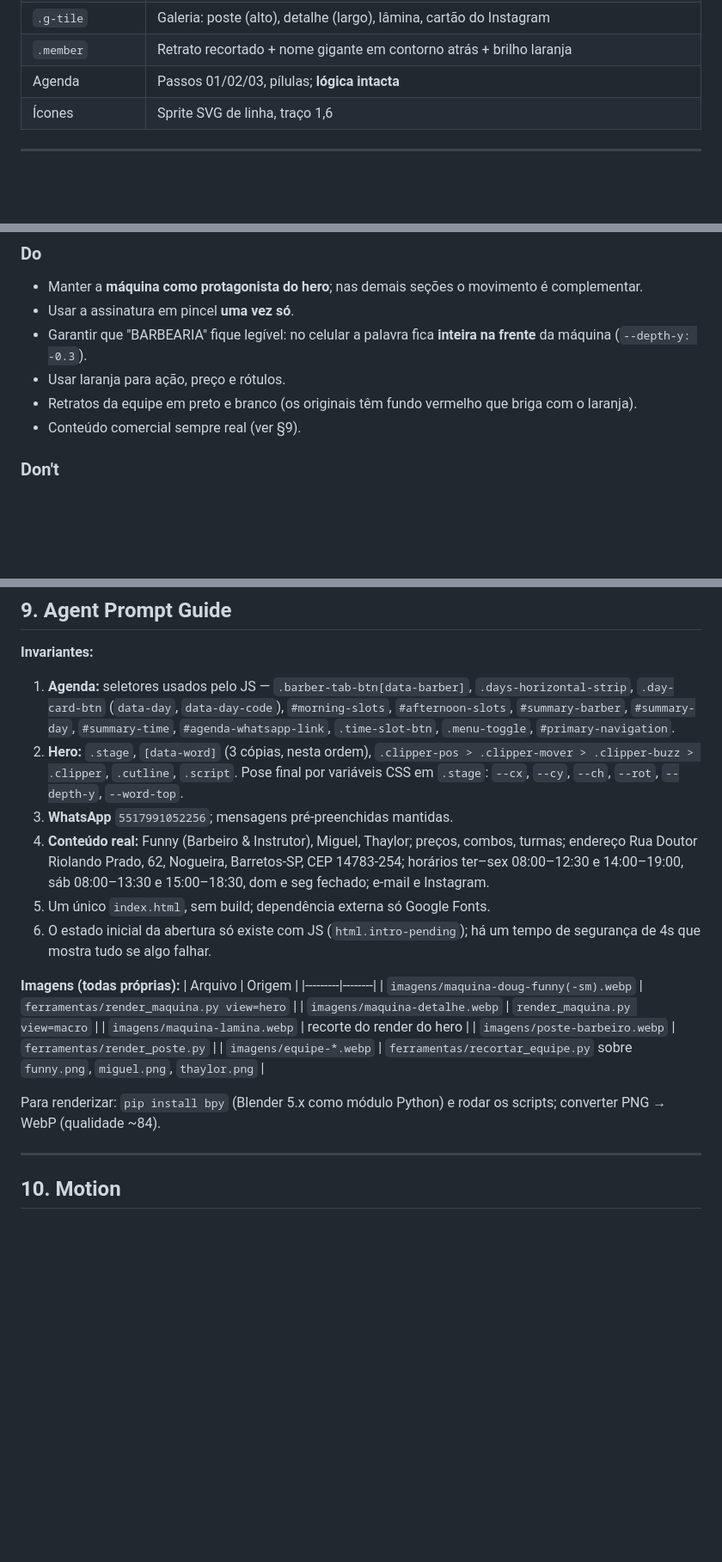
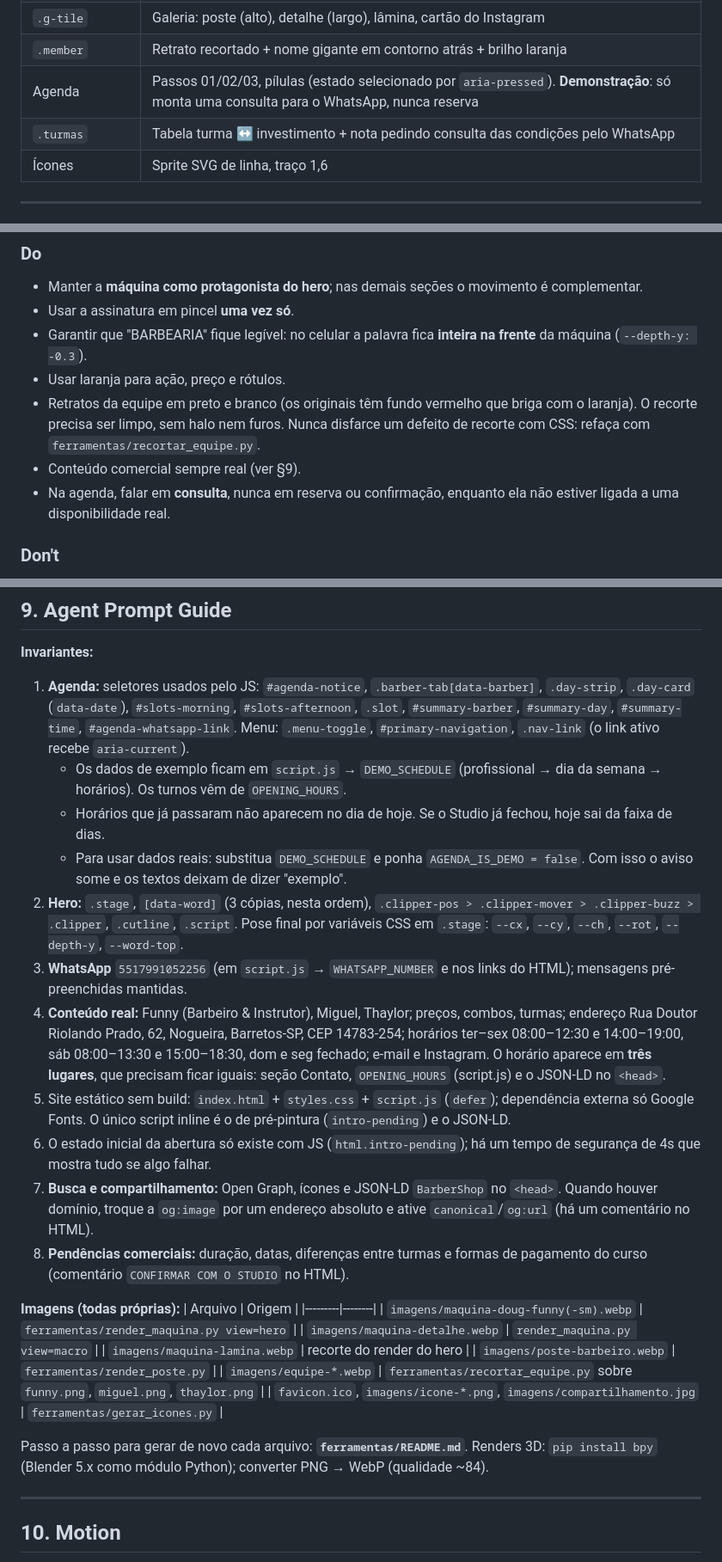
Before and after one commit to HenriqueP-dev/studio-doug-funny-nova-vers-o, a Markdown page: DESIGN.md, 3 parts joined by grey strips. Shown at 86% size. Drawn GitHub-style; blank space fills up the shorter version.

```diff
--- a/DESIGN.md
+++ b/DESIGN.md
@@ -75,7 +75,8 @@ Números sempre `lining-nums`.
 | `.course-section` | Seção inteira laranja, retrato do instrutor em duotom (`multiply`) |
 | `.g-tile` | Galeria: poste (alto), detalhe (largo), lâmina, cartão do Instagram |
 | `.member` | Retrato recortado + nome gigante em contorno atrás + brilho laranja |
-| Agenda | Passos 01/02/03, pílulas; **lógica intacta** |
+| Agenda | Passos 01/02/03, pílulas (estado selecionado por `aria-pressed`). **Demonstração**: só monta uma consulta para o WhatsApp, nunca reserva |
+| `.turmas` | Tabela turma ↔ investimento + nota pedindo consulta das condições pelo WhatsApp |
 | Ícones | Sprite SVG de linha, traço 1,6 |
 
 ---
@@ -105,8 +106,9 @@ Números sempre `lining-nums`.
 - Usar a assinatura em pincel **uma vez só**.
 - Garantir que "BARBEARIA" fique legível: no celular a palavra fica **inteira na frente** da máquina (`--depth-y: -0.3`).
 - Usar laranja para ação, preço e rótulos.
-- Retratos da equipe em preto e branco (os originais têm fundo vermelho que briga com o laranja).
+- Retratos da equipe em preto e branco (os originais têm fundo vermelho que briga com o laranja). O recorte precisa ser limpo, sem halo nem furos. Nunca disfarce um defeito de recorte com CSS: refaça com `ferramentas/recortar_equipe.py`.
 - Conteúdo comercial sempre real (ver §9).
+- Na agenda, falar em **consulta**, nunca em reserva ou confirmação, enquanto ela não estiver ligada a uma disponibilidade real.
 
 ### Don't
 - Não usar fotos de banco como se fossem trabalhos do Studio. A galeria usa renders 3D e diz isso.
@@ -133,12 +135,17 @@ Verificado sem rolagem horizontal em 320, 375, 390, 768, 1024, 1280, 1440 e 1920
 ## 9. Agent Prompt Guide
 
 **Invariantes:**
-1. **Agenda:** seletores usados pelo JS — `.barber-tab-btn[data-barber]`, `.days-horizontal-strip`, `.day-card-btn` (`data-day`, `data-day-code`), `#morning-slots`, `#afternoon-slots`, `#summary-barber`, `#summary-day`, `#summary-time`, `#agenda-whatsapp-link`, `.time-slot-btn`, `.menu-toggle`, `#primary-navigation`.
+1. **Agenda:** seletores usados pelo JS: `#agenda-notice`, `.barber-tab[data-barber]`, `.day-strip`, `.day-card` (`data-date`), `#slots-morning`, `#slots-afternoon`, `.slot`, `#summary-barber`, `#summary-day`, `#summary-time`, `#agenda-whatsapp-link`. Menu: `.menu-toggle`, `#primary-navigation`, `.nav-link` (o link ativo recebe `aria-current`).
+   - Os dados de exemplo ficam em `script.js` → `DEMO_SCHEDULE` (profissional → dia da semana → horários). Os turnos vêm de `OPENING_HOURS`.
+   - Horários que já passaram não aparecem no dia de hoje. Se o Studio já fechou, hoje sai da faixa de dias.
+   - Para usar dados reais: substitua `DEMO_SCHEDULE` e ponha `AGENDA_IS_DEMO = false`. Com isso o aviso some e os textos deixam de dizer "exemplo".
 2. **Hero:** `.stage`, `[data-word]` (3 cópias, nesta ordem), `.clipper-pos > .clipper-mover > .clipper-buzz > .clipper`, `.cutline`, `.script`. Pose final por variáveis CSS em `.stage`: `--cx`, `--cy`, `--ch`, `--rot`, `--depth-y`, `--word-top`.
-3. **WhatsApp** `5517991052256`; mensagens pré-preenchidas mantidas.
-4. **Conteúdo real:** Funny (Barbeiro & Instrutor), Miguel, Thaylor; preços, combos, turmas; endereço Rua Doutor Riolando Prado, 62, Nogueira, Barretos-SP, CEP 14783-254; horários ter–sex 08:00–12:30 e 14:00–19:00, sáb 08:00–13:30 e 15:00–18:30, dom e seg fechado; e-mail e Instagram.
-5. Um único `index.html`, sem build; dependência externa só Google Fonts.
+3. **WhatsApp** `5517991052256` (em `script.js` → `WHATSAPP_NUMBER` e nos links do HTML); mensagens pré-preenchidas mantidas.
+4. **Conteúdo real:** Funny (Barbeiro & Instrutor), Miguel, Thaylor; preços, combos, turmas; endereço Rua Doutor Riolando Prado, 62, Nogueira, Barretos-SP, CEP 14783-254; horários ter–sex 08:00–12:30 e 14:00–19:00, sáb 08:00–13:30 e 15:00–18:30, dom e seg fechado; e-mail e Instagram. O horário aparece em **três lugares**, que precisam ficar iguais: seção Contato, `OPENING_HOURS` (script.js) e o JSON-LD no `<head>`.
+5. Site estático sem build: `index.html` + `styles.css` + `script.js` (`defer`); dependência externa só Google Fonts. O único script inline é o de pré-pintura (`intro-pending`) e o JSON-LD.
 6. O estado inicial da abertura só existe com JS (`html.intro-pending`); há um tempo de segurança de 4s que mostra tudo se algo falhar.
+7. **Busca e compartilhamento:** Open Graph, ícones e JSON-LD `BarberShop` no `<head>`. Quando houver domínio, troque a `og:image` por um endereço absoluto e ative `canonical`/`og:url` (há um comentário no HTML).
+8. **Pendências comerciais:** duração, datas, diferenças entre turmas e formas de pagamento do curso (comentário `CONFIRMAR COM O STUDIO` no HTML).
 
 **Imagens (todas próprias):**
 | Arquivo | Origem |
@@ -148,8 +155,9 @@ Verificado sem rolagem horizontal em 320, 375, 390, 768, 1024, 1280, 1440 e 1920
 | `imagens/maquina-lamina.webp` | recorte do render do hero |
 | `imagens/poste-barbeiro.webp` | `ferramentas/render_poste.py` |
 | `imagens/equipe-*.webp` | `ferramentas/recortar_equipe.py` sobre `funny.png`, `miguel.png`, `thaylor.png` |
+| `favicon.ico`, `imagens/icone-*.png`, `imagens/compartilhamento.jpg` | `ferramentas/gerar_icones.py` |
 
-Para renderizar: `pip install bpy` (Blender 5.x como módulo Python) e rodar os scripts; converter PNG → WebP (qualidade ~84).
+Passo a passo para gerar de novo cada arquivo: **`ferramentas/README.md`**. Renders 3D: `pip install bpy` (Blender 5.x como módulo Python); converter PNG → WebP (qualidade ~84).
 
 ---
 
```
Also changed, not shown: other parts of DESIGN.md (+1 -1 lines), ferramentas/README.md (added, +59 -0 lines).
